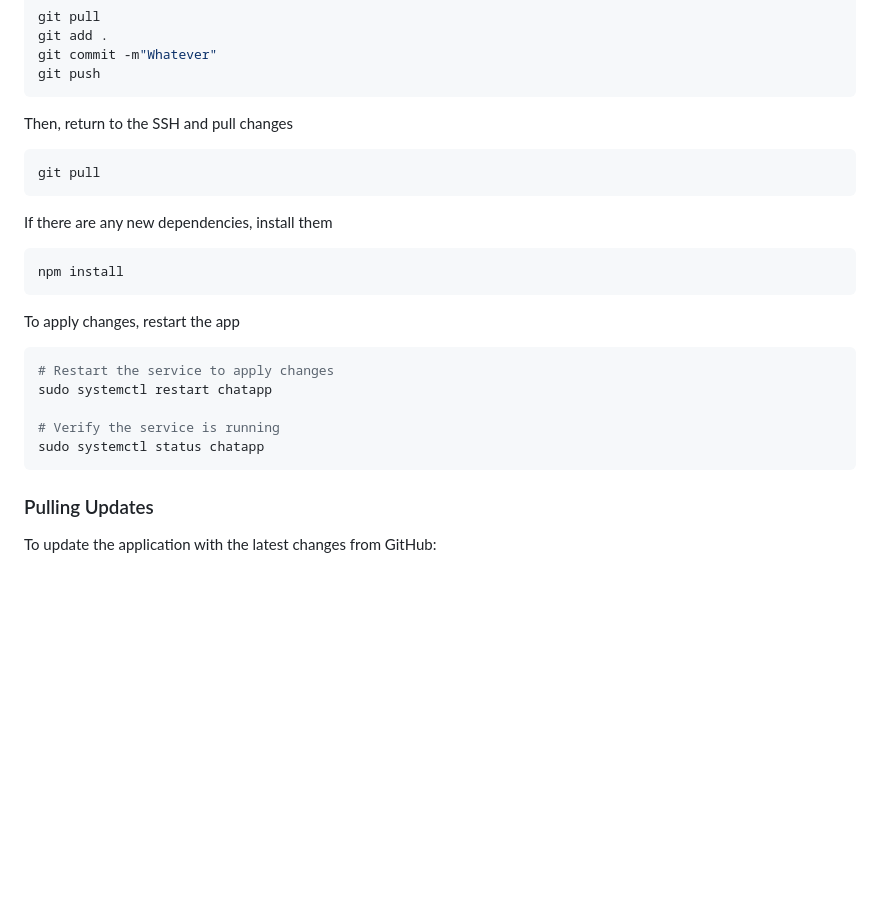
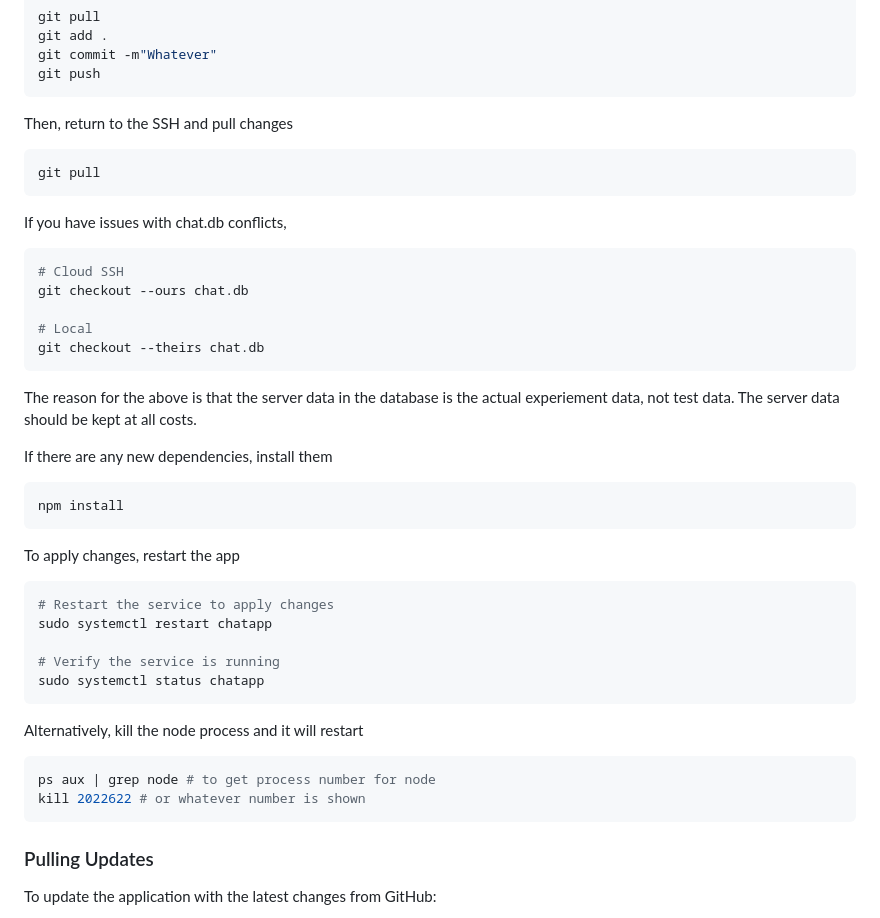
Before and after one commit to jamesbeeson01/Chat-Interface, a Markdown page: README.md, the part around the change. GitHub-like rendering; blank space fills up the shorter version.

````diff
--- a/README.md
+++ b/README.md
@@ -176,6 +176,17 @@ Then, return to the SSH and pull changes
 git pull
 ```
 
+If you have issues with chat.db conflicts,
+```bash
+# Cloud SSH
+git checkout --ours chat.db
+
+# Local
+git checkout --theirs chat.db
+```
+
+The reason for the above is that the server data in the database is the actual experiement data, not test data. The server data should be kept at all costs.
+
 If there are any new dependencies, install them
 ```bash
 npm install
@@ -188,6 +199,12 @@ sudo systemctl restart chatapp
 
 # Verify the service is running
 sudo systemctl status chatapp
+```
+
+Alternatively, kill the node process and it will restart
+```bash
+ps aux | grep node # to get process number for node
+kill 2022622 # or whatever number is shown
 ```
 
 ### Pulling Updates
````
